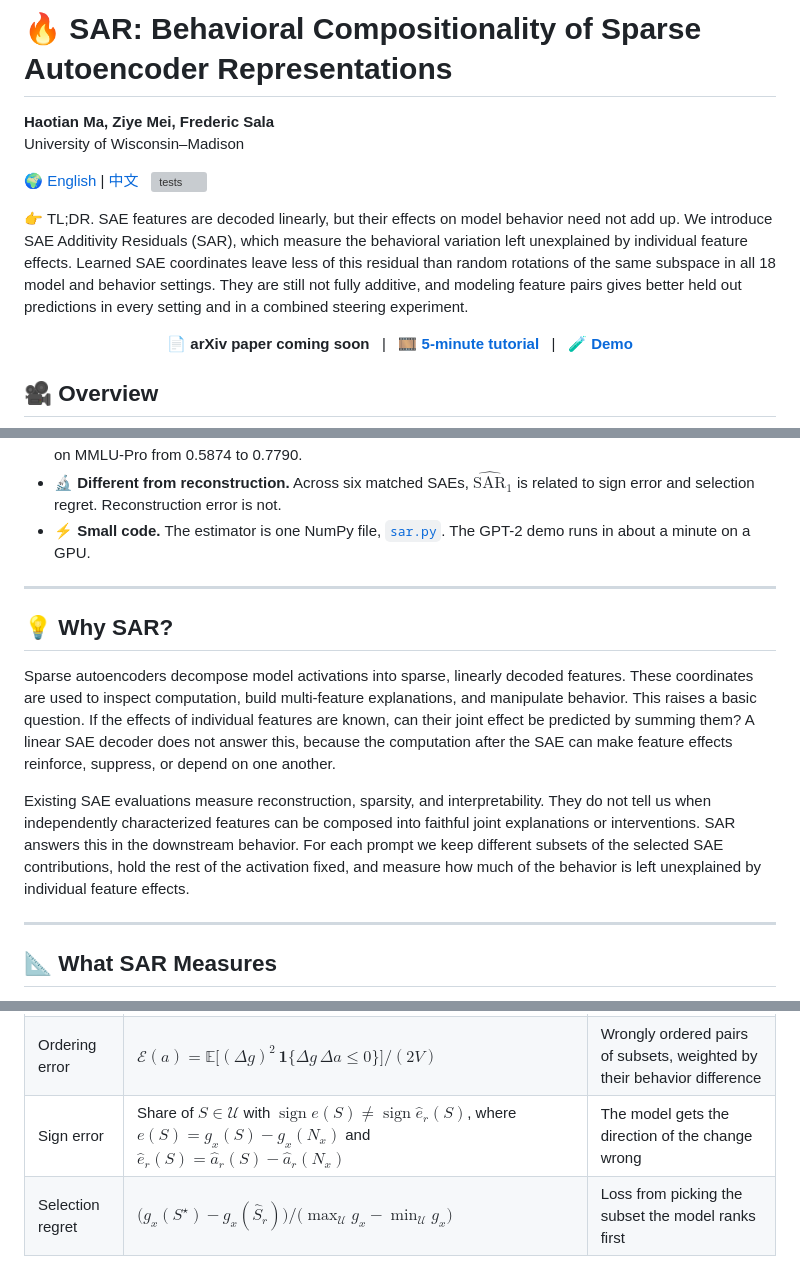
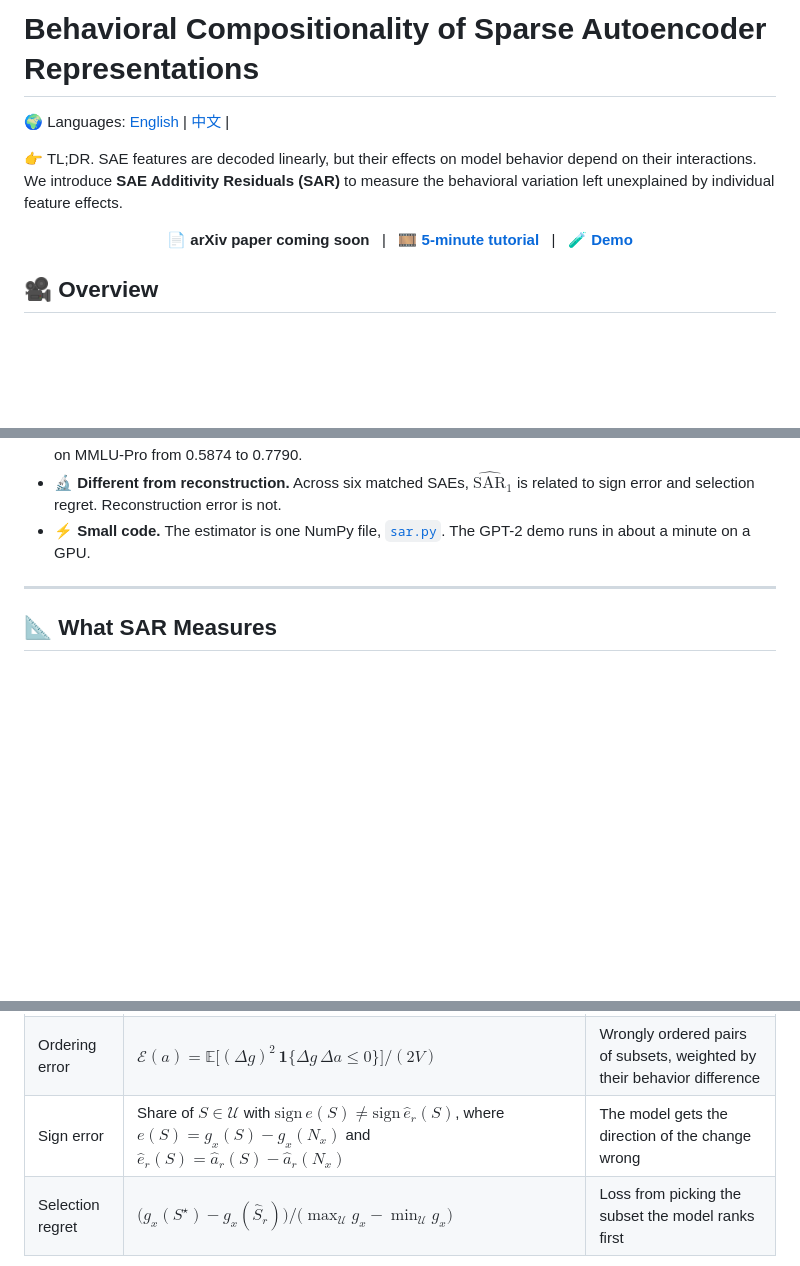
Before and after one commit to OpenSAE/SAE-Behavioral-Compositionality, a Markdown page: README.md, 3 parts joined by grey strips. Drawn GitHub-style; blank space fills up the shorter version; grey boxes are pictures that could not be loaded.

Commit message:
Revise the README title, summary, and sign-error formula.

```diff
--- a/README.md
+++ b/README.md
@@ -1,15 +1,8 @@
-# 🔥 SAR: Behavioral Compositionality of Sparse Autoencoder Representations
+# Behavioral Compositionality of Sparse Autoencoder Representations
 
-**Haotian Ma, Ziye Mei, Frederic Sala**<br>
-University of Wisconsin–Madison
+🌍 Languages: [English](README.md) | [中文](README_cn.md) |
 
-🌍 [English](README.md) | [中文](README_cn.md) &nbsp; [![tests](https://github.com/UniqueMax2005/sar-compositionality/actions/workflows/tests.yml/badge.svg)](https://github.com/UniqueMax2005/sar-compositionality/actions/workflows/tests.yml)
-
-👉 TL;DR. SAE features are decoded linearly, but their effects on model behavior need not add up. We introduce SAE
-Additivity Residuals (SAR), which measure the behavioral variation left unexplained by individual feature effects.
-Learned SAE coordinates leave less of this residual than random rotations of the same subspace in all 18 model and
-behavior settings. They are still not fully additive, and modeling feature pairs gives better held out predictions in
-every setting and in a combined steering experiment.
+👉 TL;DR. SAE features are decoded linearly, but their effects on model behavior depend on their interactions. We introduce **SAE Additivity Residuals (SAR)** to measure the behavioral variation left unexplained by individual feature effects.
 
 <p align="center">
   <b>📄 arXiv paper coming soon</b> &nbsp; | &nbsp;
@@ -63,21 +56,6 @@ works offline.
 
 ---
 
-## 💡 Why SAR?
-
-Sparse autoencoders decompose model activations into sparse, linearly decoded features. These coordinates are used to
-inspect computation, build multi-feature explanations, and manipulate behavior. This raises a basic question. If the
-effects of individual features are known, can their joint effect be predicted by summing them? A linear SAE decoder
-does not answer this, because the computation after the SAE can make feature effects reinforce, suppress, or depend on
-one another.
-
-Existing SAE evaluations measure reconstruction, sparsity, and interpretability. They do not tell us when
-independently characterized features can be composed into faithful joint explanations or interventions. SAR answers
-this in the downstream behavior. For each prompt we keep different subsets of the selected SAE contributions, hold the
-rest of the activation fixed, and measure how much of the behavior is left unexplained by individual feature effects.
-
----
-
 ## 📐 What SAR Measures
 
 🎯 **The intervention.** For a prompt $`x`$, let $`h_x`$ be the activation at a chosen layer and token. An SAE writes it with
@@ -109,7 +87,7 @@ orders and selects subsets.
 |---|---|---|
 | Rank fidelity | $`F^{(r)}_{\mathrm{rank}}=\mathrm{Spearman}_{S\in\mathcal U}\big(\widehat a_r(S),g_x(S)\big)`$ | 1 means the model orders all held out subsets correctly |
 | Ordering error | $`\mathcal E(a)=\mathbb E\big[(\Delta g)^2\,\mathbf 1\{\Delta g\,\Delta a\le 0\}\big]/(2V)`$ | Wrongly ordered pairs of subsets, weighted by their behavior difference |
-| Sign error | Share of $`S\in\mathcal U`$ with $`\operatorname{sign}e(S)\ne\operatorname{sign}\widehat e_r(S)`$, where $`e(S)=g_x(S)-g_x(N_x)`$ and $`\widehat e_r(S)=\widehat a_r(S)-\widehat a_r(N_x)`$ | The model gets the direction of the change wrong |
+| Sign error | Share of $`S\in\mathcal U`$ with $`\mathrm{sign}\,e(S)\ne\mathrm{sign}\,\widehat e_r(S)`$, where $`e(S)=g_x(S)-g_x(N_x)`$ and $`\widehat e_r(S)=\widehat a_r(S)-\widehat a_r(N_x)`$ | The model gets the direction of the change wrong |
 | Selection regret | $`\big(g_x(S^\star)-g_x(\widehat S_r)\big)/\big(\max_{\mathcal U}g_x-\min_{\mathcal U}g_x\big)`$ | Loss from picking the subset the model ranks first |
 
 Here $`\Delta g=g_x(S)-g_x(T)`$ and $`\Delta a=a(S)-a(T)`$ for two independent subsets $`S`$ and $`T`$, $`S^\star`$ is the best
```
Also changed, not shown: README_cn.md (+4 -15 lines).
